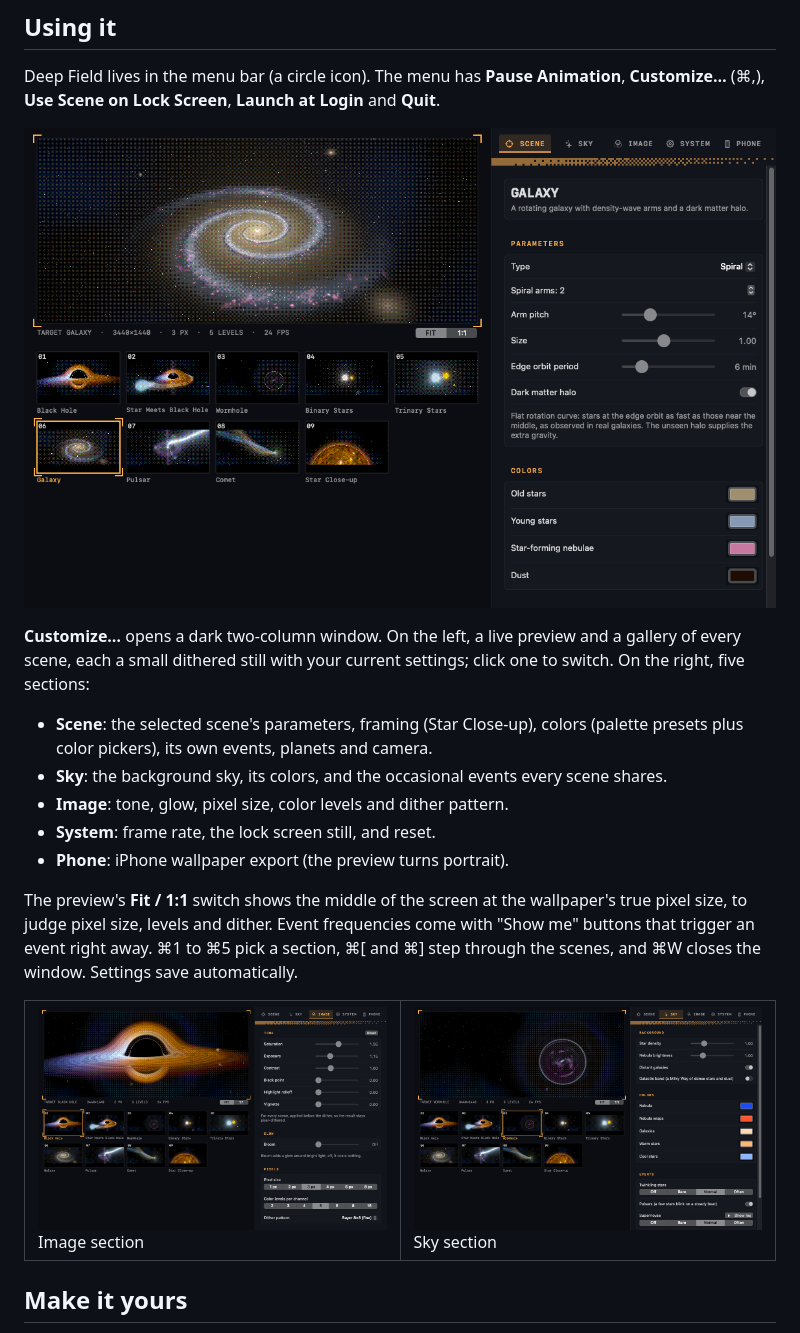
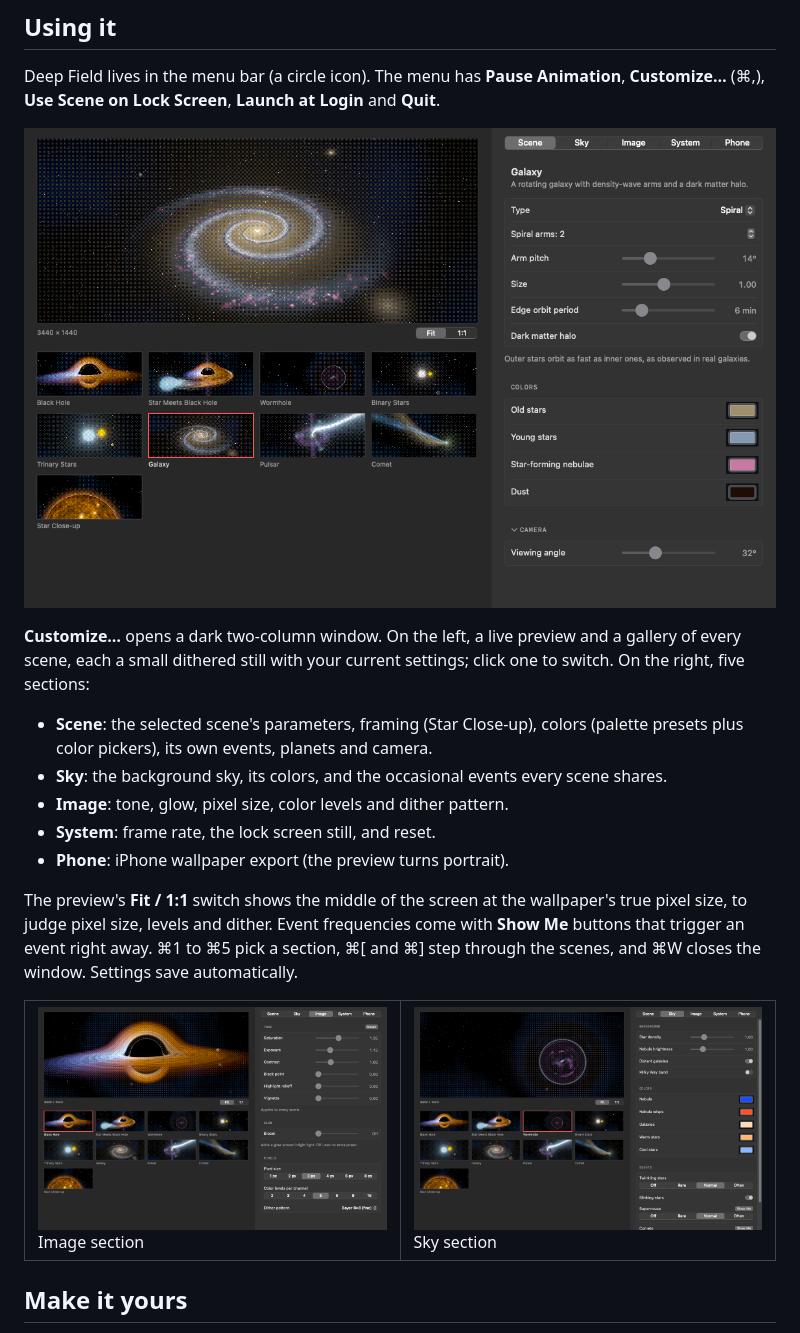
Before and after one commit to narrowstacks/deep-field, a Markdown page: README.md, the part around one of its changes. GitHub-like rendering; pictures changed too: docs/media/ui-image.png, docs/media/ui-scene.png, docs/media/ui-sky.png.

Commit message:
README: Show Me button name and new Customize window screenshots

```diff
--- a/README.md
+++ b/README.md
@@ -127,7 +127,7 @@ right, five sections:
 - **Phone**: iPhone wallpaper export (the preview turns portrait).
 
 The preview's **Fit / 1:1** switch shows the middle of the screen at the wallpaper's true pixel
-size, to judge pixel size, levels and dither. Event frequencies come with "Show me" buttons that
+size, to judge pixel size, levels and dither. Event frequencies come with **Show Me** buttons that
 trigger an event right away. ⌘1 to ⌘5 pick a section, ⌘[ and ⌘] step through the scenes, and ⌘W
 closes the window. Settings save automatically.
 
```
Also changed, not shown: other parts of README.md (+1 -1 lines), docs/media/ui-phone.png.
